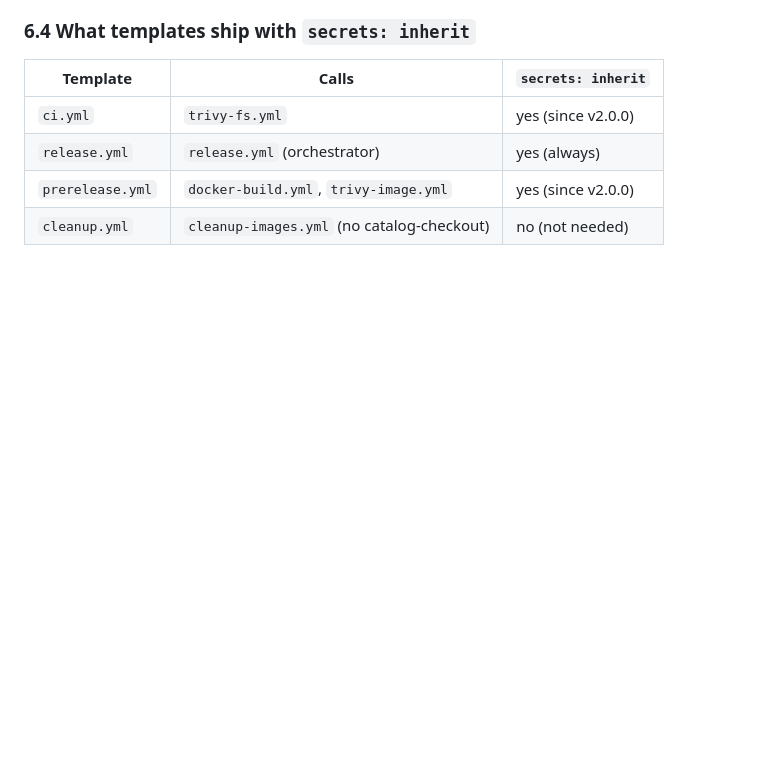
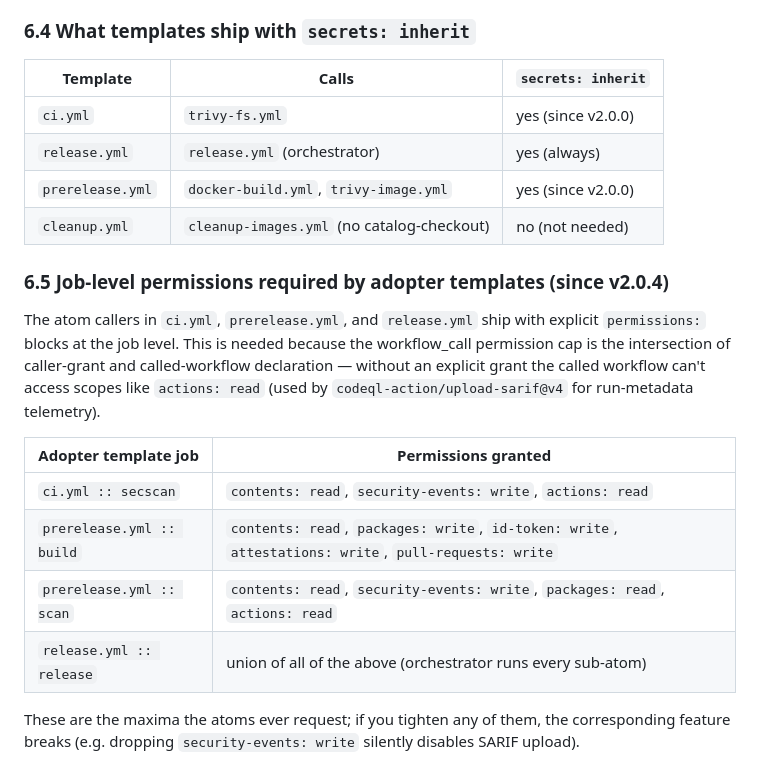
Before and after one commit to serverkraken/reusable-workflows, a Markdown page: docs/operations.md, the part around the change. Rendered like a GitHub page; blank space fills up the shorter version.

Commit message:
fix: document job-level permissions required by adopter templates
The squash-merge of #18 used the branch name as the commit subject
("Fix/sarif upload permissions") rather than a Conventional Commit
prefix, so release-please ignored the merge and v2.0.4 was never cut
even though the actual fixes (actions:read, --skip-dirs .catalog) are
on main. This commit's `fix:` subject re-triggers the release cycle
AND adds a docs/operations.md §6.5 section enumerating the permissions
each generated adopter job declares, so operators don't have to
reverse-engineer the requirements from the template files.

Co-Authored-By: Claude Opus 4.7 (1M context) <noreply@anthropic.com>

```diff
--- a/docs/operations.md
+++ b/docs/operations.md
@@ -155,3 +155,16 @@ Adopters on `@v1` are unaffected (those atoms don't declare the secrets). To mov
 | `release.yml` | `release.yml` (orchestrator) | yes (always) |
 | `prerelease.yml` | `docker-build.yml`, `trivy-image.yml` | yes (since v2.0.0) |
 | `cleanup.yml` | `cleanup-images.yml` (no catalog-checkout) | no (not needed) |
+
+### 6.5 Job-level permissions required by adopter templates (since v2.0.4)
+
+The atom callers in `ci.yml`, `prerelease.yml`, and `release.yml` ship with explicit `permissions:` blocks at the job level. This is needed because the workflow_call permission cap is the intersection of caller-grant and called-workflow declaration — without an explicit grant the called workflow can't access scopes like `actions: read` (used by `codeql-action/upload-sarif@v4` for run-metadata telemetry).
+
+| Adopter template job | Permissions granted |
+|---|---|
+| `ci.yml :: secscan` | `contents: read`, `security-events: write`, `actions: read` |
+| `prerelease.yml :: build` | `contents: read`, `packages: write`, `id-token: write`, `attestations: write`, `pull-requests: write` |
+| `prerelease.yml :: scan` | `contents: read`, `security-events: write`, `packages: read`, `actions: read` |
+| `release.yml :: release` | union of all of the above (orchestrator runs every sub-atom) |
+
+These are the maxima the atoms ever request; if you tighten any of them, the corresponding feature breaks (e.g. dropping `security-events: write` silently disables SARIF upload).
```
